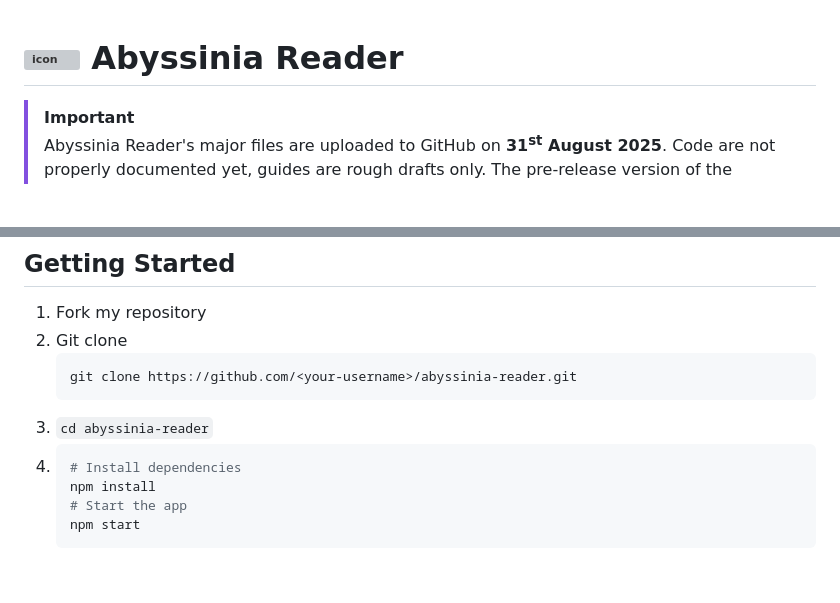
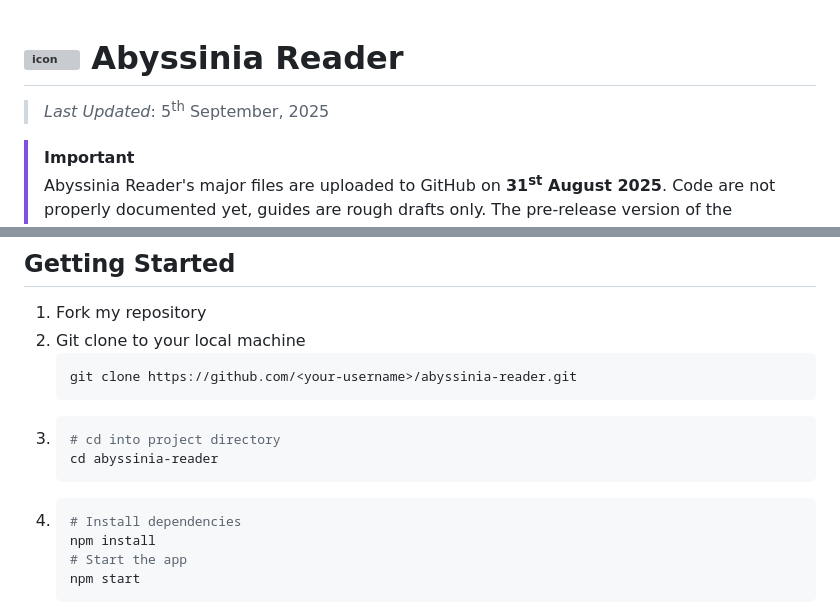
Before and after one commit to beatrix-chan/abyssinia-reader, a Markdown page: README.md, 2 parts joined by grey strips. GitHub-like rendering; blank space fills up the shorter version; grey boxes are pictures that could not be loaded.

````diff
--- a/README.md
+++ b/README.md
@@ -1,4 +1,6 @@
 # ![icon](/src/assets/app-icons/icon-48.svg) Abyssinia Reader
+
+> *Last Updated*: 5<sup>th</sup> September, 2025
 
 > [!IMPORTANT]
 > Abyssinia Reader's major files are uploaded to GitHub on **31<sup>st</sup> August 2025**. Code are not properly documented yet, guides are rough drafts only. The pre-release version of the Abyssinia Reader is aimed to be published before the end of September, and officially publish the first release before November. For more inquiries, please contact me via email (beatrix.chan.dev@proton.me). ***Please don't open any issues, pull requests, or fork the repository at this state.***
@@ -55,11 +57,15 @@ The name **Abyssinia Reader** is a direct nod to the Abyssinian cat, emphasizing
 ## Getting Started
 
 1. Fork my repository
-2. Git clone
+2. Git clone to your local machine
    ```bash
    git clone https://github.com/<your-username>/abyssinia-reader.git
    ```
-3. `cd abyssinia-reader`
+3.
+    ```bash
+    # cd into project directory
+    cd abyssinia-reader
+    ```
 4.
     ```bash
     # Install dependencies
````
